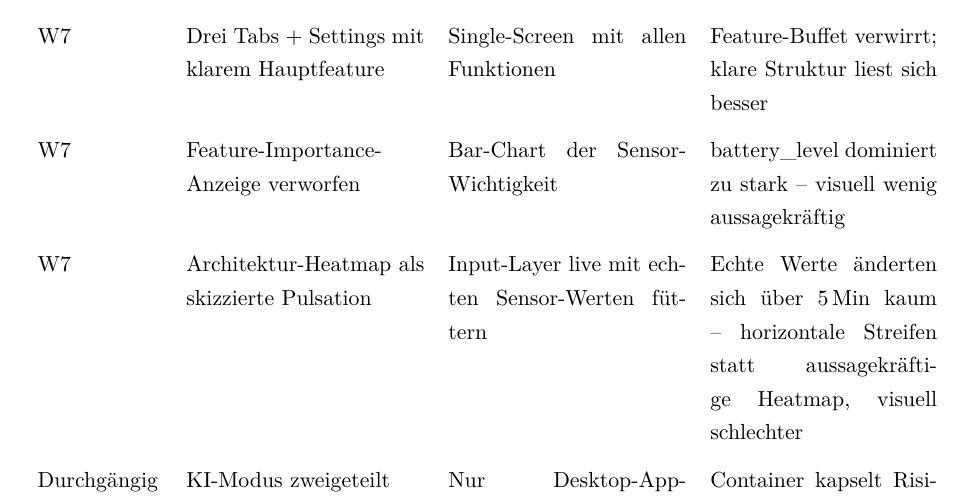
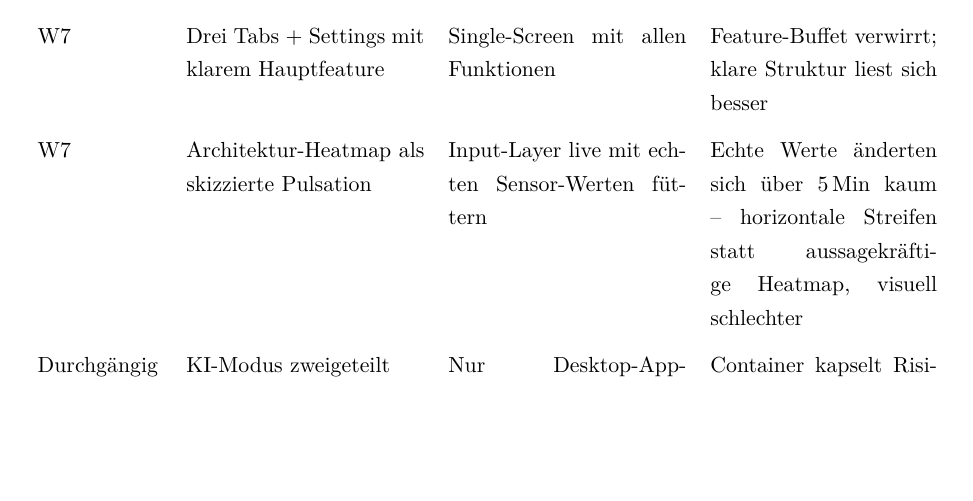
Before and after one commit to Keno-fsdf/HandyUsageRepo, a LaTeX document (portfolio/main.tex): part of page 40 of 43, cut so that both start at the same text, the shorter picture padded with empty space. Compiled offline with pdfLaTeX.

Commit message:
Tabelle 7: drop the W7 Feature-Importance-verworfen row
Co-Authored-By: Claude <noreply@anthropic.com>

```diff
--- a/portfolio/main.tex
+++ b/portfolio/main.tex
@@ -1556,9 +1556,6 @@ W5 & INT8-Quantisierung (14,4\,KB) &
 W7 & Drei Tabs + Settings mit klarem Hauptfeature &
   Single-Screen mit allen Funktionen &
   Feature-Buffet verwirrt; klare Struktur liest sich besser \\
-W7 & Feature-Importance-Anzeige verworfen &
-  Bar-Chart der Sensor-Wichtigkeit &
-  battery\_level dominiert zu stark -- visuell wenig aussagekräftig \\
 W7 & Architektur-Heatmap als skizzierte Pulsation &
   Input-Layer live mit echten Sensor-Werten füttern &
   Echte Werte änderten sich über 5\,Min kaum -- horizontale Streifen statt aussagekräftige Heatmap, visuell schlechter \\
```
Also changed, not shown: portfolio/main.pdf.
